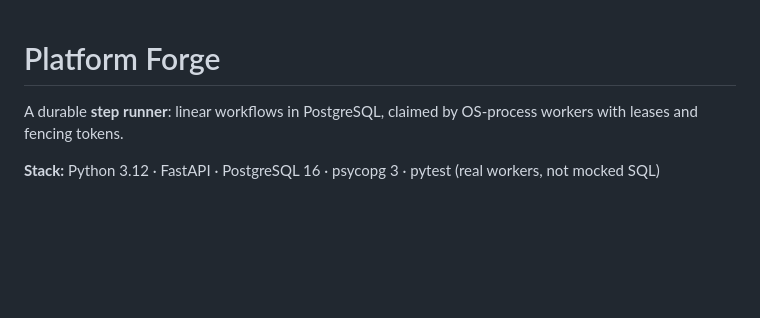
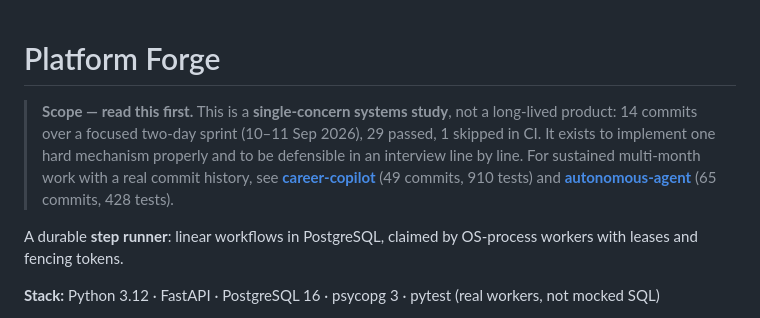
Before and after one commit to Ashishkosana/platform-forge, a Markdown page: README.md, the part around the change. Rendered like a GitHub page; blank space fills up the shorter version.

Commit message:
README: state the scope and commit history up front
These repos are focused two-day systems studies, but the README read like
a long-lived product. Anyone comparing the depth of the write-up to the
commit graph would notice the mismatch on their own; better to say it
plainly and point at the repos with sustained history.

Co-Authored-By: Claude Opus 5 <noreply@anthropic.com>

```diff
--- a/README.md
+++ b/README.md
@@ -1,4 +1,6 @@
 # Platform Forge
+
+> **Scope — read this first.** This is a **single-concern systems study**, not a long-lived product: 14 commits over a focused two-day sprint (10–11 Sep 2026), 29 passed, 1 skipped in CI. It exists to implement one hard mechanism properly and to be defensible in an interview line by line. For sustained multi-month work with a real commit history, see **[career-copilot](https://github.com/Ashishkosana/career-copilot)** (49 commits, 910 tests) and **[autonomous-agent](https://github.com/Ashishkosana/autonomous-agent)** (65 commits, 428 tests).
 
 A durable **step runner**: linear workflows in PostgreSQL, claimed by OS-process workers with leases and fencing tokens.
 
```
